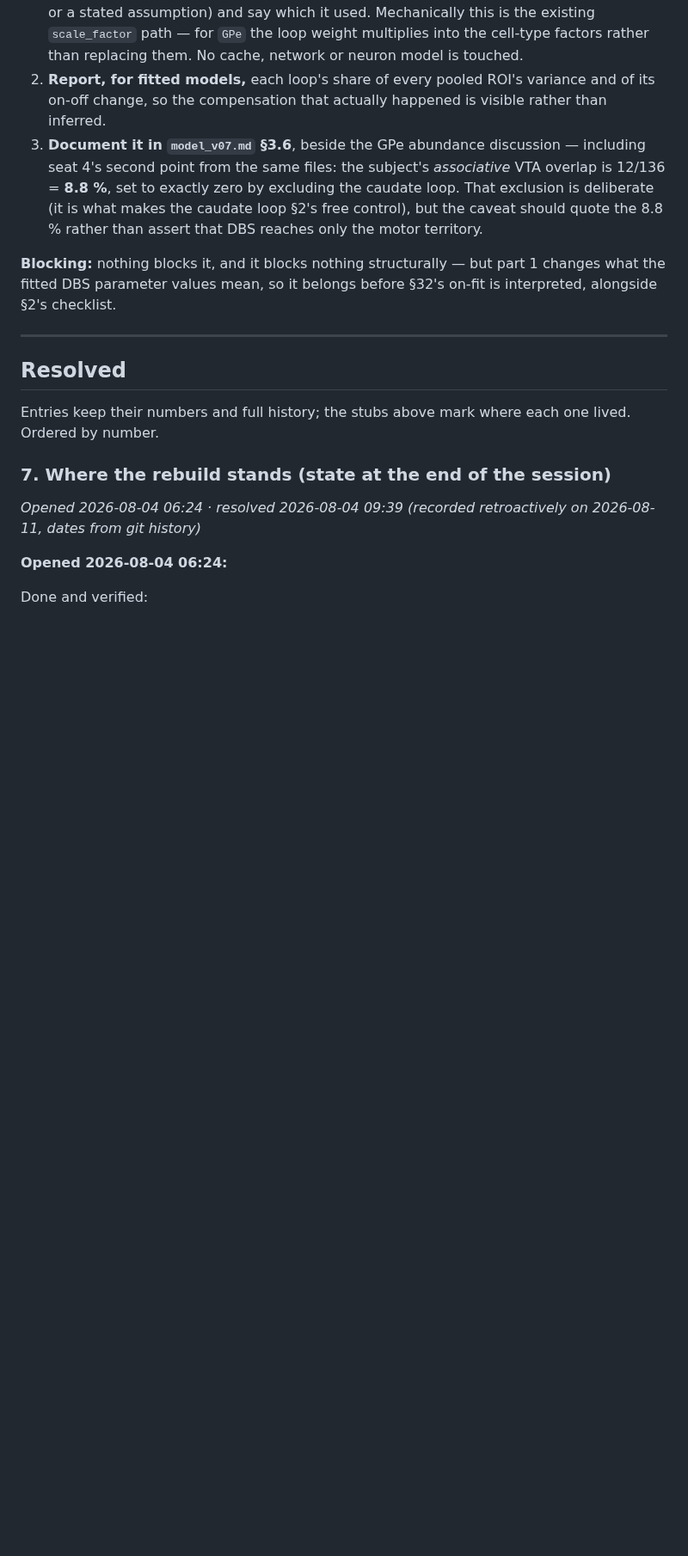
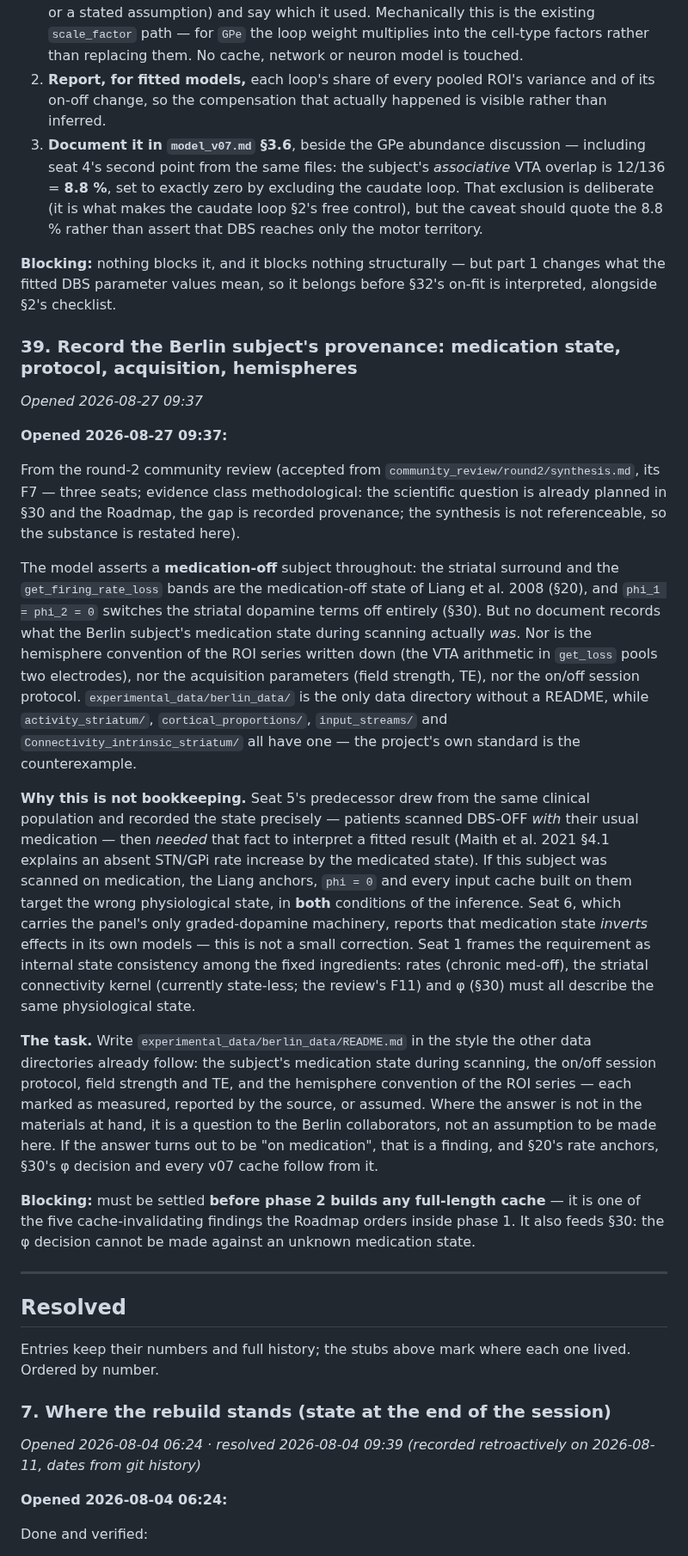
Before and after one commit to Olimaol/BGM_22, a Markdown page: TODO.md, the part around one of its changes. Shown at 86% size. Rendered like a GitHub page; blank space fills up the shorter version.

Commit message:
docs: accept review F7 as TODO §39 -- the Berlin subject's provenance
Why:
  Triage of round-2 F7 (three seats, methodological). The model asserts
  a medication-off subject everywhere -- Liang 2008 med-off rates and
  bands, phi = 0 -- but nothing records what the Berlin subject's
  medication state during scanning was, nor the ROI hemisphere
  convention, acquisition parameters, or session protocol.
  berlin_data/ is the only data directory without a README. Seat 5's
  predecessor drew from the same clinical population, scanned DBS-OFF
  *with* usual medication, and needed that fact to interpret its fit;
  if this subject was scanned on medication, the rate anchors, phi = 0
  and every cache built on them target the wrong state in both
  conditions.

Changed:
  - TODO.md: new entry §39 (write berlin_data/README.md -- medication
    state, on/off protocol, field strength/TE, hemisphere convention --
    marking each as measured, reported or assumed, and treating
    unknowns as questions to the Berlin collaborators rather than
    assumptions); §30 gains an update recording that the phi decision
    waits on §39 and that phi is striatal-only while Wichmann 2019
    documents extrastriatal dopamine setting GPi/STN rates by disease
    stage (absorbed by fitted base_mean; also bears on §35); Roadmap
    item 1 names §39 as the cache-invalidating medication item

Result:
  Seven of 32 findings triaged, all accepted. §39 is cheap but has the
  largest leverage in Tier 2: a wrong assumption there invalidates the
  caches and both fits.

Next:
  F8 (gpe_cp identity) finishes Tier 2, then Tier 3 (F9-F22).

Refs: §39, §30, §35, §20, §34

```diff
--- a/TODO.md
+++ b/TODO.md
@@ -1278,6 +1302,60 @@ triage:
 **Blocking:** nothing blocks it, and it blocks nothing structurally — but
 part 1 changes what the fitted DBS parameter values mean, so it belongs
 before §32's on-fit is interpreted, alongside §2's checklist.
+
+### 39. Record the Berlin subject's provenance: medication state, protocol, acquisition, hemispheres
+
+*Opened 2026-08-27 09:37*
+
+**Opened 2026-08-27 09:37:**
+
+From the round-2 community review (accepted from
+`community_review/round2/synthesis.md`, its F7 — three seats; evidence
+class methodological: the scientific question is already planned in §30 and
+the Roadmap, the gap is recorded provenance; the synthesis is not
+referenceable, so the substance is restated here).
+
+The model asserts a **medication-off** subject throughout: the striatal
+surround and the `get_firing_rate_loss` bands are the medication-off state
+of Liang et al. 2008 (§20), and `phi_1 = phi_2 = 0` switches the striatal
+dopamine terms off entirely (§30). But no document records what the Berlin
+subject's medication state during scanning actually *was*. Nor is the
+hemisphere convention of the ROI series written down (the VTA arithmetic
+in `get_loss` pools two electrodes), nor the acquisition parameters
+(field strength, TE), nor the on/off session protocol.
+`experimental_data/berlin_data/` is the only data directory without a
+README, while `activity_striatum/`, `cortical_proportions/`,
+`input_streams/` and `Connectivity_intrinsic_striatum/` all have one — the
+project's own standard is the counterexample.
+
+**Why this is not bookkeeping.** Seat 5's predecessor drew from the same
+clinical population and recorded the state precisely — patients scanned
+DBS-OFF *with* their usual medication — then *needed* that fact to
+interpret a fitted result (Maith et al. 2021 §4.1 explains an absent
+STN/GPi rate increase by the medicated state). If this subject was scanned
+on medication, the Liang anchors, `phi = 0` and every input cache built on
+them target the wrong physiological state, in **both** conditions of the
+inference. Seat 6, which carries the panel's only graded-dopamine
+machinery, reports that medication state *inverts* effects in its own
+models — this is not a small correction. Seat 1 frames the requirement as
+internal state consistency among the fixed ingredients: rates (chronic
+med-off), the striatal connectivity kernel (currently state-less; the
+review's F11) and φ (§30) must all describe the same physiological state.
+
+**The task.** Write `experimental_data/berlin_data/README.md` in the style
+the other data directories already follow: the subject's medication state
+during scanning, the on/off session protocol, field strength and TE, and
+the hemisphere convention of the ROI series — each marked as measured,
+reported by the source, or assumed. Where the answer is not in the
+materials at hand, it is a question to the Berlin collaborators, not an
+assumption to be made here. If the answer turns out to be "on medication",
+that is a finding, and §20's rate anchors, §30's φ decision and every v07
+cache follow from it.
+
+**Blocking:** must be settled **before phase 2 builds any full-length
+cache** — it is one of the five cache-invalidating findings the Roadmap
+orders inside phase 1. It also feeds §30: the φ decision cannot be made
+against an unknown medication state.
 
 ---
 
```
Also changed, not shown: other parts of TODO.md (+28 -4 lines).
